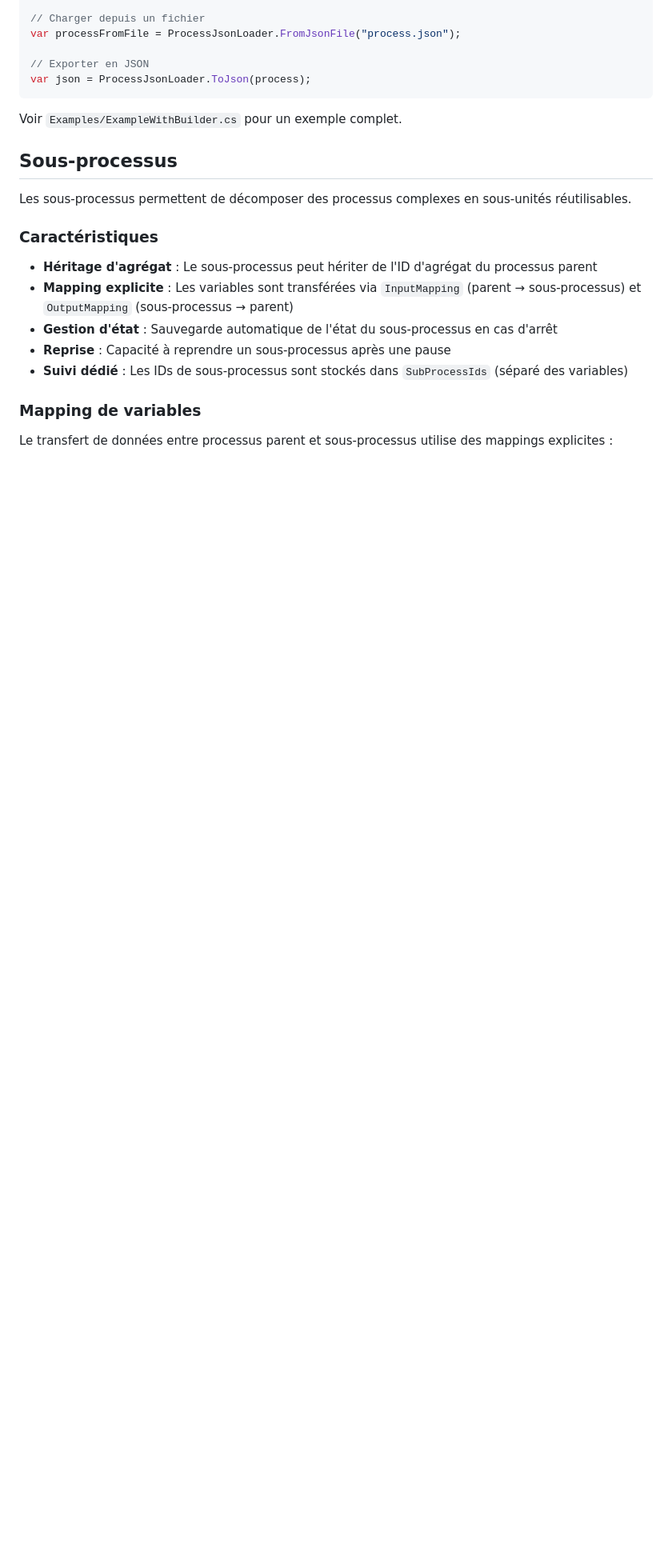
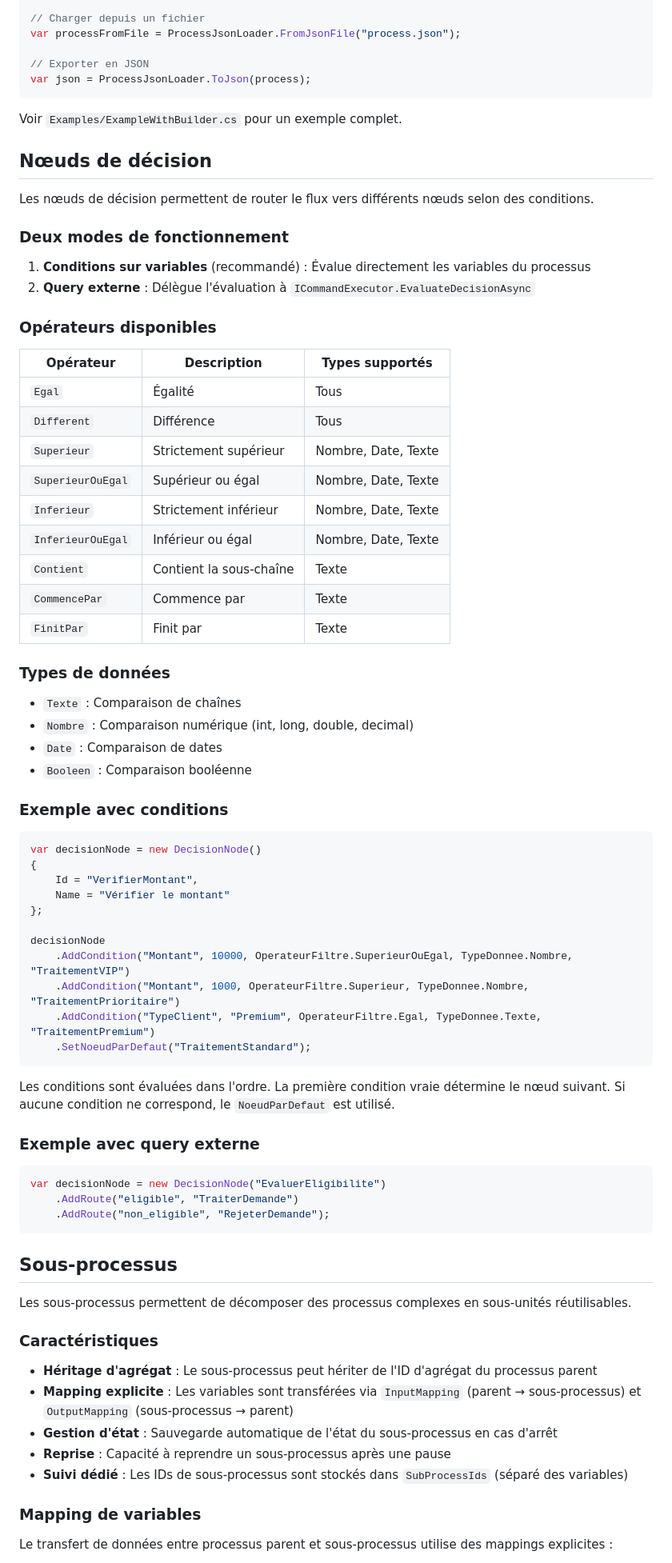
Before and after one commit to Luscar/Workflow, a Markdown page: README.md, the part around one of its changes. Shown at 80% size. Rendered like a GitHub page; blank space fills up the shorter version.

````diff
--- a/README.md
+++ b/README.md
@@ -96,6 +96,62 @@ var json = ProcessJsonLoader.ToJson(process);
 ```
 
 Voir `Examples/ExampleWithBuilder.cs` pour un exemple complet.
+
+## Nœuds de décision
+
+Les nœuds de décision permettent de router le flux vers différents nœuds selon des conditions.
+
+### Deux modes de fonctionnement
+
+1. **Conditions sur variables** (recommandé) : Évalue directement les variables du processus
+2. **Query externe** : Délègue l'évaluation à `ICommandExecutor.EvaluateDecisionAsync`
+
+### Opérateurs disponibles
+
+| Opérateur | Description | Types supportés |
+|-----------|-------------|-----------------|
+| `Egal` | Égalité | Tous |
+| `Different` | Différence | Tous |
+| `Superieur` | Strictement supérieur | Nombre, Date, Texte |
+| `SuperieurOuEgal` | Supérieur ou égal | Nombre, Date, Texte |
+| `Inferieur` | Strictement inférieur | Nombre, Date, Texte |
+| `InferieurOuEgal` | Inférieur ou égal | Nombre, Date, Texte |
+| `Contient` | Contient la sous-chaîne | Texte |
+| `CommencePar` | Commence par | Texte |
+| `FinitPar` | Finit par | Texte |
+
+### Types de données
+
+- `Texte` : Comparaison de chaînes
+- `Nombre` : Comparaison numérique (int, long, double, decimal)
+- `Date` : Comparaison de dates
+- `Booleen` : Comparaison booléenne
+
+### Exemple avec conditions
+
+```csharp
+var decisionNode = new DecisionNode()
+{
+    Id = "VerifierMontant",
+    Name = "Vérifier le montant"
+};
+
+decisionNode
+    .AddCondition("Montant", 10000, OperateurFiltre.SuperieurOuEgal, TypeDonnee.Nombre, "TraitementVIP")
+    .AddCondition("Montant", 1000, OperateurFiltre.Superieur, TypeDonnee.Nombre, "TraitementPrioritaire")
+    .AddCondition("TypeClient", "Premium", OperateurFiltre.Egal, TypeDonnee.Texte, "TraitementPremium")
+    .SetNoeudParDefaut("TraitementStandard");
+```
+
+Les conditions sont évaluées dans l'ordre. La première condition vraie détermine le nœud suivant. Si aucune condition ne correspond, le `NoeudParDefaut` est utilisé.
+
+### Exemple avec query externe
+
+```csharp
+var decisionNode = new DecisionNode("EvaluerEligibilite")
+    .AddRoute("eligible", "TraiterDemande")
+    .AddRoute("non_eligible", "RejeterDemande");
+```
 
 ## Sous-processus
 
````
Also changed, not shown: other parts of README.md (+34 -3 lines).
